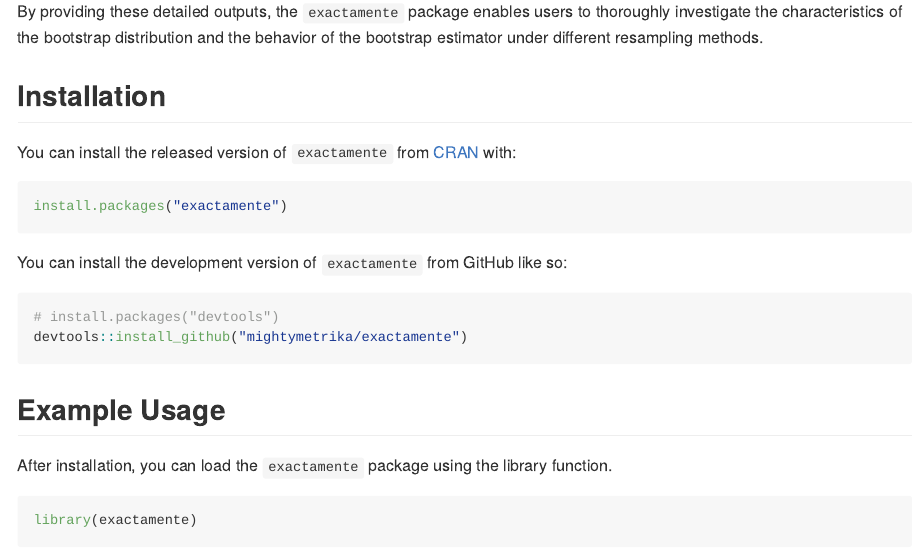
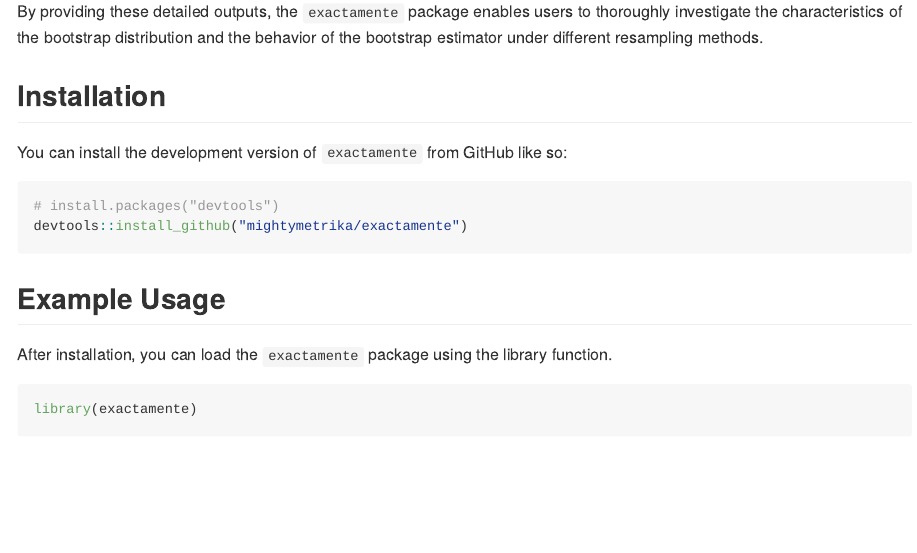
Before and after one commit to mightymetrika/exactamente, an R Markdown document (README.Rmd): the page in a window 1100 px wide, from 1460 px down. The pictures show the output file README.md that the author committed with the source, drawn offline in the style of GitHub.

Commit message:
prepare for the next submission

````diff
--- a/README.Rmd
+++ b/README.Rmd
@@ -68,13 +68,6 @@ By providing these detailed outputs, the `exactamente` package enables users to
 
 ## Installation
 
-You can install the released version of `exactamente` from [CRAN](https://CRAN.R-project.org) with:
-
-```{r eval=FALSE}
-install.packages("exactamente")
-```
-
-
 You can install the development version of `exactamente` from GitHub like so:
 
 ``` {r, eval=FALSE}
````
Also changed, not shown: README.md, 3 other files.
